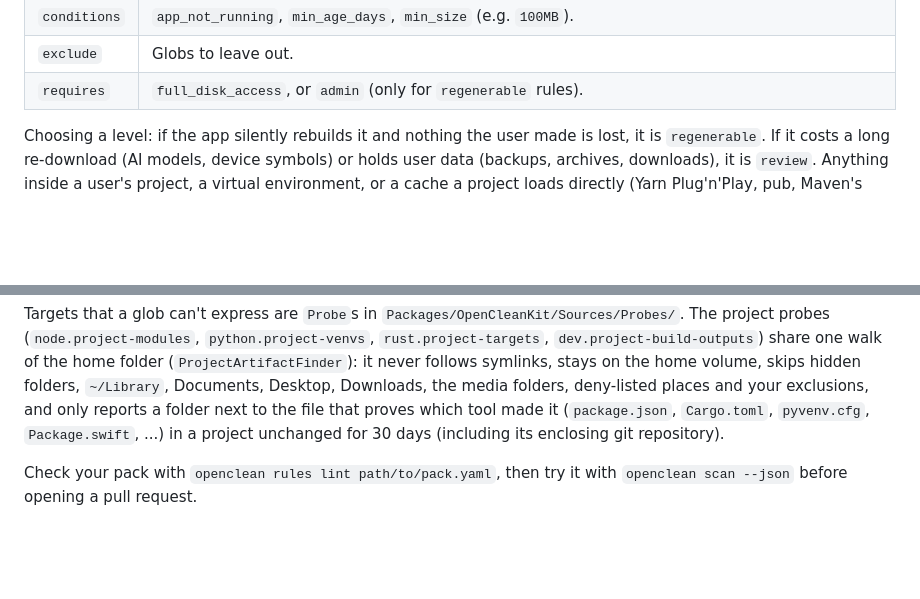
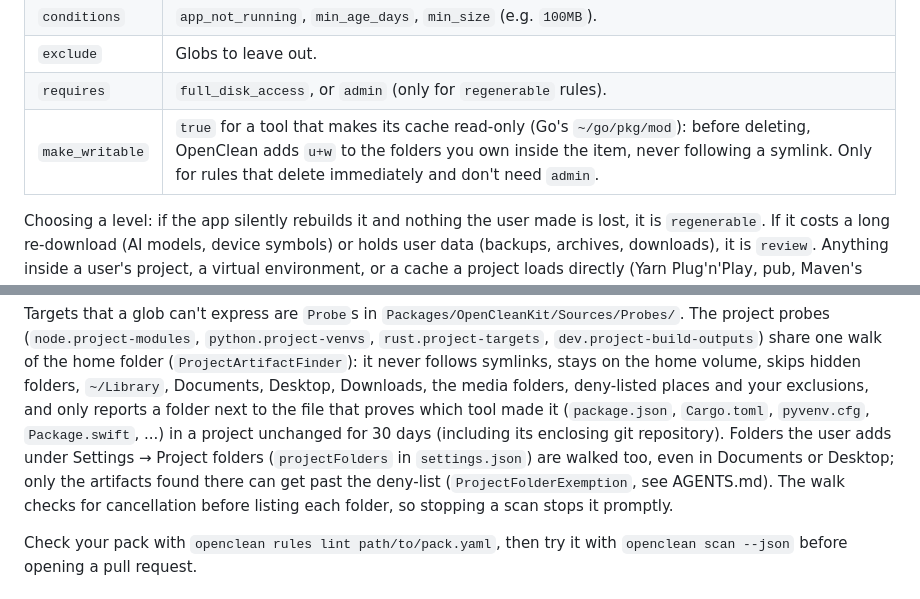
Before and after one commit to BRYANN2K/OpenClean, a Markdown page: CONTRIBUTING.md, 2 parts joined by grey strips. Drawn GitHub-style; blank space fills up the shorter version.

```diff
--- a/CONTRIBUTING.md
+++ b/CONTRIBUTING.md
@@ -48,6 +48,7 @@ rules:
 | `conditions` | `app_not_running`, `min_age_days`, `min_size` (e.g. `100MB`). |
 | `exclude` | Globs to leave out. |
 | `requires` | `full_disk_access`, or `admin` (only for `regenerable` rules). |
+| `make_writable` | `true` for a tool that makes its cache read-only (Go's `~/go/pkg/mod`): before deleting, OpenClean adds `u+w` to the folders you own inside the item, never following a symlink. Only for rules that delete immediately and don't need `admin`. |
 
 Choosing a level: if the app silently rebuilds it and nothing the user made is lost, it is
 `regenerable`. If it costs a long re-download (AI models, device symbols) or holds user data
@@ -65,7 +66,10 @@ probes (`node.project-modules`, `python.project-venvs`, `rust.project-targets`,
 symlinks, stays on the home volume, skips hidden folders, `~/Library`, Documents, Desktop, Downloads, the
 media folders, deny-listed places and your exclusions, and only reports a folder next to the file that
 proves which tool made it (`package.json`, `Cargo.toml`, `pyvenv.cfg`, `Package.swift`, ...) in a project
-unchanged for 30 days (including its enclosing git repository).
+unchanged for 30 days (including its enclosing git repository). Folders the user adds under Settings →
+Project folders (`projectFolders` in `settings.json`) are walked too, even in Documents or Desktop; only
+the artifacts found there can get past the deny-list (`ProjectFolderExemption`, see AGENTS.md). The walk
+checks for cancellation before listing each folder, so stopping a scan stops it promptly.
 
 Check your pack with `openclean rules lint path/to/pack.yaml`, then try it with
 `openclean scan --json` before opening a pull request.
```
Also changed, not shown: AGENTS.md (+3 -1 lines), README.md (+7 -3 lines).
